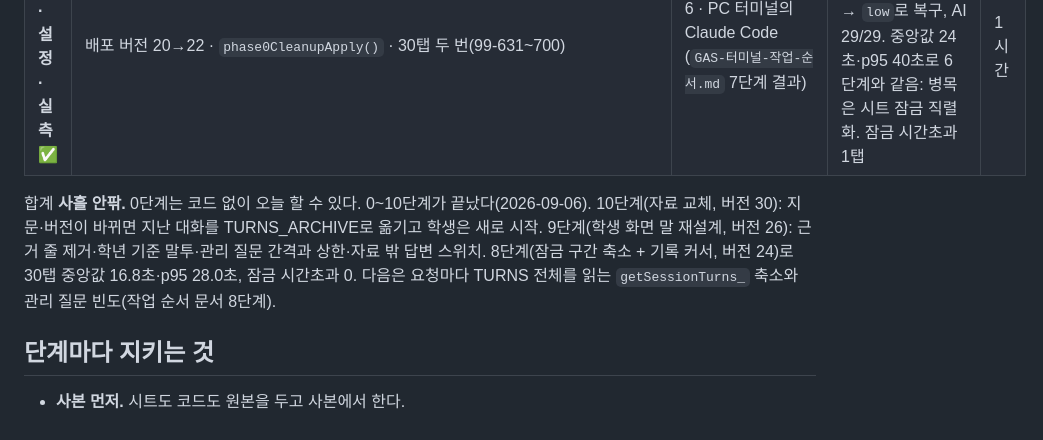
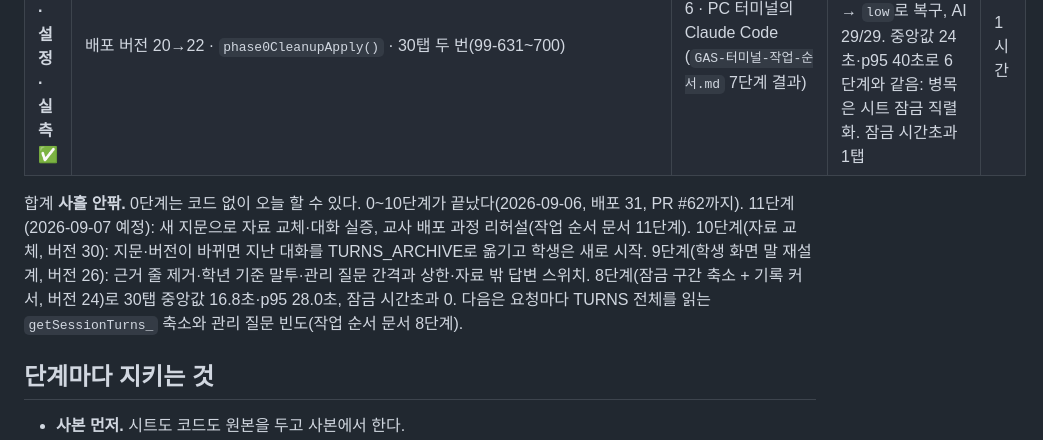
Before and after one commit to gomgomeet/newscomment-ai, a Markdown page: docs/GAS-챗봇-경량화-2국면-실행계획.md, the part around the change. Drawn GitHub-style.

Commit message:
오늘의 마감과 11단계(내일) 계획 — 새 지문 실증·자료 교체 확인, 교사 배포 과정 리허설
Co-Authored-By: Claude Fable 5.1 <noreply@anthropic.com>
Claude-Session: https://claude.ai/code/session_01M8hnVjzQPHmp1hkM3xTp9p

```diff
--- a/docs/GAS-챗봇-경량화-2국면-실행계획.md
+++ b/docs/GAS-챗봇-경량화-2국면-실행계획.md
@@ -27,7 +27,7 @@ Codex가 만든 Google Apps Script 챗봇(시트 「질문챗봇-연수-대시
 | **6. 검증·배포** ✅ | 배포 버전 18 · 실제 AI 발화 15개 · 공개 웹앱 30탭 · 교사 템플릿 · 교사 절차(`GAS-6단계-검증-배포.md`) | 5 | 30/30 답변·저장, 브라우저 오류 0, 스모크 32 PASS — **완료**. 관찰: 30탭 동시 응답 중앙값 22초·p95 41초 (작업 순서 문서 6단계 결과 참고) | 2시간 |
 | **7. 배포·설정·실측** ✅ | 배포 버전 20→22 · `phase0CleanupApply()` · 30탭 두 번(99-631~700) | 6 · PC 터미널의 Claude Code (`GAS-터미널-작업-순서.md` 7단계 결과) | **완료** — `minimal`은 gpt-5.6-terra가 거부(HTTP 400) → `low`로 복구, AI 29/29. 중앙값 24초·p95 40초로 6단계와 같음: 병목은 시트 잠금 직렬화. 잠금 시간초과 1탭 | 1시간 |
 
-합계 **사흘 안팎.** 0단계는 코드 없이 오늘 할 수 있다. 0~10단계가 끝났다(2026-09-06). 10단계(자료 교체, 버전 30): 지문·버전이 바뀌면 지난 대화를 TURNS_ARCHIVE로 옮기고 학생은 새로 시작. 9단계(학생 화면 말 재설계, 버전 26): 근거 줄 제거·학년 기준 말투·관리 질문 간격과 상한·자료 밖 답변 스위치. 8단계(잠금 구간 축소 + 기록 커서, 버전 24)로 30탭 중앙값 16.8초·p95 28.0초, 잠금 시간초과 0. 다음은 요청마다 TURNS 전체를 읽는 `getSessionTurns_` 축소와 관리 질문 빈도(작업 순서 문서 8단계).
+합계 **사흘 안팎.** 0단계는 코드 없이 오늘 할 수 있다. 0~10단계가 끝났다(2026-09-06, 배포 31, PR #62까지). 11단계(2026-09-07 예정): 새 지문으로 자료 교체·대화 실증, 교사 배포 과정 리허설(작업 순서 문서 11단계). 10단계(자료 교체, 버전 30): 지문·버전이 바뀌면 지난 대화를 TURNS_ARCHIVE로 옮기고 학생은 새로 시작. 9단계(학생 화면 말 재설계, 버전 26): 근거 줄 제거·학년 기준 말투·관리 질문 간격과 상한·자료 밖 답변 스위치. 8단계(잠금 구간 축소 + 기록 커서, 버전 24)로 30탭 중앙값 16.8초·p95 28.0초, 잠금 시간초과 0. 다음은 요청마다 TURNS 전체를 읽는 `getSessionTurns_` 축소와 관리 질문 빈도(작업 순서 문서 8단계).
 
 ## 단계마다 지키는 것
 
```
Also changed, not shown: docs/GAS-터미널-작업-순서.md (+31 -0 lines).
